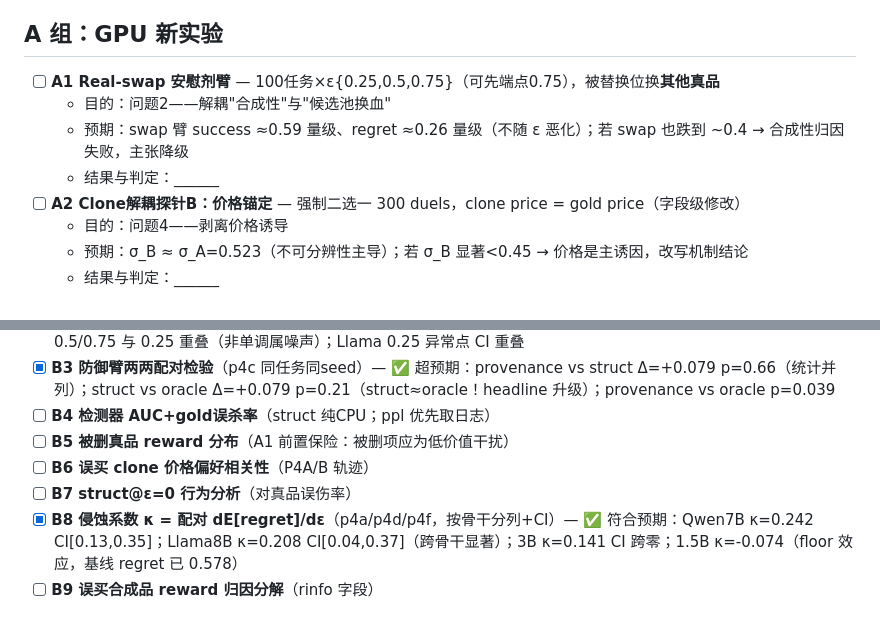
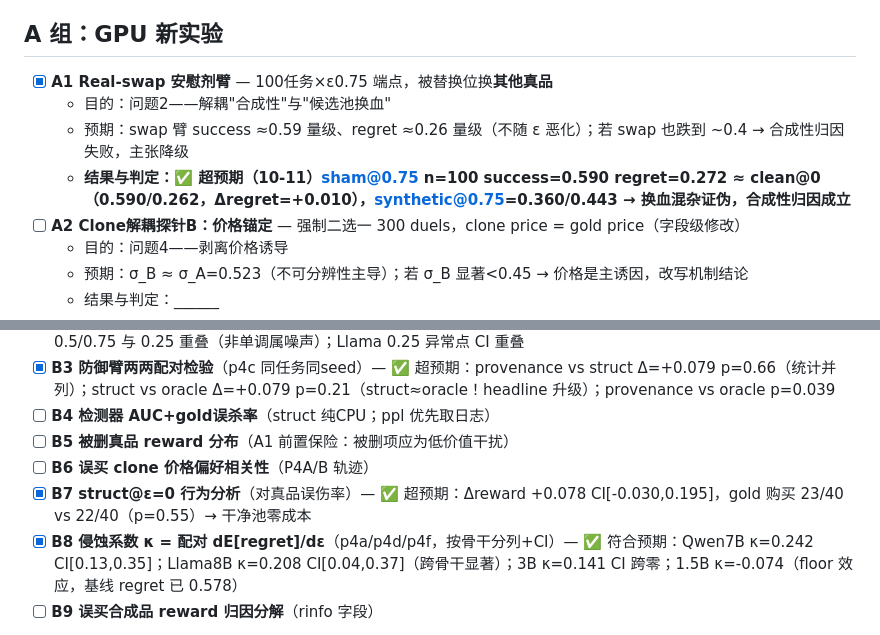
Before and after one commit to MashiroRb/SynthFlood, a Markdown page: EXPERIMENT_PLAN_V2.md, 2 parts joined by grey strips. Drawn GitHub-style.

Commit message:
plan: A1 sham result recorded (confound refuted)

```diff
--- a/EXPERIMENT_PLAN_V2.md
+++ b/EXPERIMENT_PLAN_V2.md
@@ -5,10 +5,10 @@
 
 ## A 组：GPU 新实验
 
-- [ ] **A1 Real-swap 安慰剂臂** — 100任务×ε{0.25,0.5,0.75}（可先端点0.75），被替换位换**其他真品**
+- [x] **A1 Real-swap 安慰剂臂** — 100任务×ε0.75 端点，被替换位换**其他真品**
   - 目的：问题2——解耦"合成性"与"候选池换血"
   - 预期：swap 臂 success ≈0.59 量级、regret ≈0.26 量级（不随 ε 恶化）；若 swap 也跌到 ~0.4 → 合成性归因失败，主张降级
-  - 结果与判定：______
+  - **结果与判定：✅ 超预期（10-11）sham@0.75 n=100 success=0.590 regret=0.272 ≈ clean@0（0.590/0.262，Δregret=+0.010），synthetic@0.75=0.360/0.443 → 换血混杂证伪，合成性归因成立**
 - [ ] **A2 Clone解耦探针B：价格锚定** — 强制二选一 300 duels，clone price = gold price（字段级修改）
   - 目的：问题4——剥离价格诱导
   - 预期：σ_B ≈ σ_A=0.523（不可分辨性主导）；若 σ_B 显著<0.45 → 价格是主诱因，改写机制结论
@@ -47,7 +47,7 @@
 - [ ] **B4 检测器 AUC+gold误杀率**（struct 纯CPU；ppl 优先取日志）
 - [ ] **B5 被删真品 reward 分布**（A1 前置保险：被删项应为低价值干扰）
 - [ ] **B6 误买 clone 价格偏好相关性**（P4A/B 轨迹）
-- [ ] **B7 struct@ε=0 行为分析**（对真品误伤率）
+- [x] **B7 struct@ε=0 行为分析**（对真品误伤率）— ✅ 超预期：Δreward +0.078 CI[-0.030,0.195]，gold 购买 23/40 vs 22/40（p=0.55）→ 干净池零成本
 - [x] **B8 侵蚀系数 κ = 配对 dE[regret]/dε**（p4a/p4d/p4f，按骨干分列+CI）— ✅ 符合预期：Qwen7B κ=0.242 CI[0.13,0.35]；Llama8B κ=0.208 CI[0.04,0.37]（跨骨干显著）；3B κ=0.141 CI 跨零；1.5B κ=-0.074（floor 效应，基线 regret 已 0.578）
 - [ ] **B9 误买合成品 reward 归因分解**（rinfo 字段）
 
```
